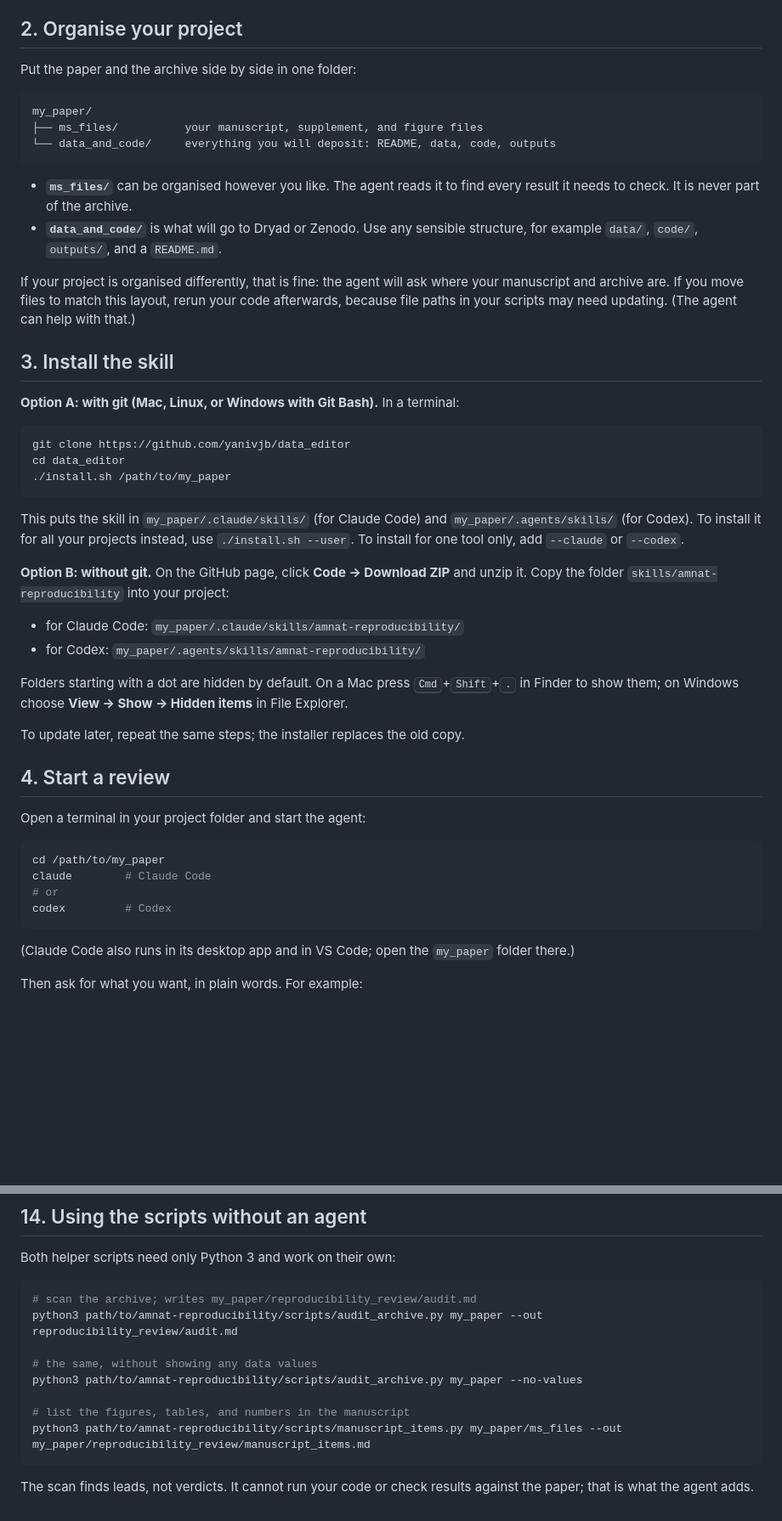
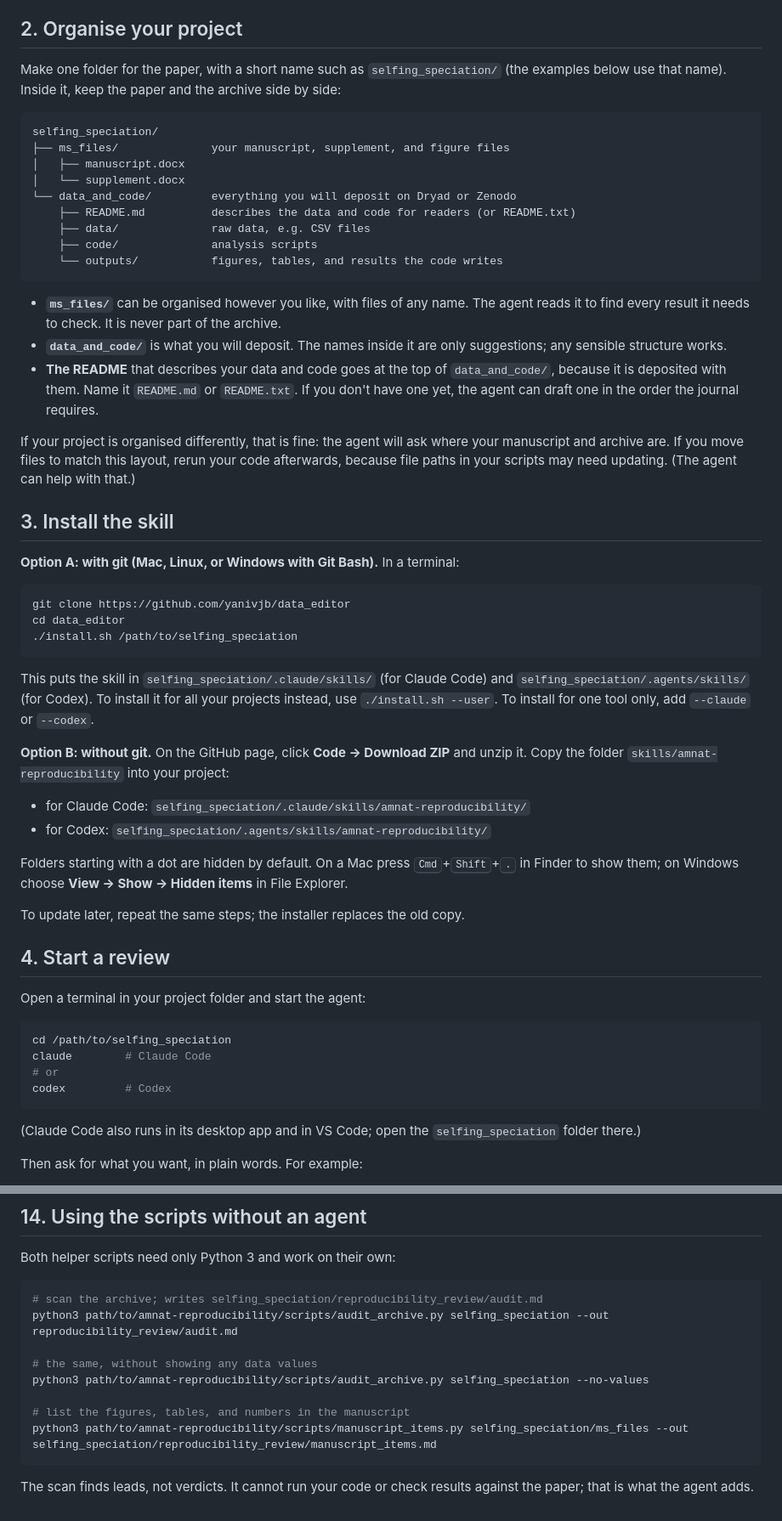
Before and after one commit to yanivjb/data_editor, a Markdown page: docs/user-guide.md, 2 parts joined by grey strips. Shown at 85% size. GitHub-like rendering; blank space fills up the shorter version.

Commit message:
Spell out the project folder layout and where the archive README goes
Use one example project name (selfing_speciation) throughout the README, quick
start, and user guide, show the folders to create, and say the data-and-code
README goes at the top of data_and_code/.

Co-Authored-By: Claude Opus 5.5 <noreply@anthropic.com>
Claude-Session: https://claude.ai/code/session_01EayzVhZce74oRyueNCtDBV

````diff
--- a/docs/user-guide.md
+++ b/docs/user-guide.md
@@ -49,18 +49,31 @@ typical project, plus the time your code takes to run.
 
 ## 2. Organise your project
 
-Put the paper and the archive side by side in one folder:
+Make one folder for the paper, with a short name such as `selfing_speciation/`
+(the examples below use that name). Inside it, keep the paper and the archive side
+by side:
 
 ```text
-my_paper/
-├── ms_files/          your manuscript, supplement, and figure files
-└── data_and_code/     everything you will deposit: README, data, code, outputs
+selfing_speciation/
+├── ms_files/              your manuscript, supplement, and figure files
+│   ├── manuscript.docx
+│   └── supplement.docx
+└── data_and_code/         everything you will deposit on Dryad or Zenodo
+    ├── README.md          describes the data and code for readers (or README.txt)
+    ├── data/              raw data, e.g. CSV files
+    ├── code/              analysis scripts
+    └── outputs/           figures, tables, and results the code writes
 ```
 
-- **`ms_files/`** can be organised however you like. The agent reads it to find
-  every result it needs to check. It is never part of the archive.
-- **`data_and_code/`** is what will go to Dryad or Zenodo. Use any sensible
-  structure, for example `data/`, `code/`, `outputs/`, and a `README.md`.
+- **`ms_files/`** can be organised however you like, with files of any name. The
+  agent reads it to find every result it needs to check. It is never part of the
+  archive.
+- **`data_and_code/`** is what you will deposit. The names inside it are only
+  suggestions; any sensible structure works.
+- **The README** that describes your data and code goes at the top of
+  `data_and_code/`, because it is deposited with them. Name it `README.md` or
+  `README.txt`. If you don't have one yet, the agent can draft one in the order the
+  journal requires.
 
 If your project is organised differently, that is fine: the agent will ask where
 your manuscript and archive are. If you move files to match this layout, rerun your
@@ -74,19 +87,19 @@ can help with that.)
 ```sh
 git clone https://github.com/yanivjb/data_editor
 cd data_editor
-./install.sh /path/to/my_paper
+./install.sh /path/to/selfing_speciation
 ```
 
-This puts the skill in `my_paper/.claude/skills/` (for Claude Code) and
-`my_paper/.agents/skills/` (for Codex). To install it for all your projects
+This puts the skill in `selfing_speciation/.claude/skills/` (for Claude Code) and
+`selfing_speciation/.agents/skills/` (for Codex). To install it for all your projects
 instead, use `./install.sh --user`. To install for one tool only, add `--claude` or
 `--codex`.
 
 **Option B: without git.** On the GitHub page, click **Code → Download ZIP** and
 unzip it. Copy the folder `skills/amnat-reproducibility` into your project:
 
-- for Claude Code: `my_paper/.claude/skills/amnat-reproducibility/`
-- for Codex: `my_paper/.agents/skills/amnat-reproducibility/`
+- for Claude Code: `selfing_speciation/.claude/skills/amnat-reproducibility/`
+- for Codex: `selfing_speciation/.agents/skills/amnat-reproducibility/`
 
 Folders starting with a dot are hidden by default. On a Mac press
 <kbd>Cmd</kbd>+<kbd>Shift</kbd>+<kbd>.</kbd> in Finder to show them; on Windows
@@ -99,13 +112,13 @@ To update later, repeat the same steps; the installer replaces the old copy.
 Open a terminal in your project folder and start the agent:
 
 ```sh
-cd /path/to/my_paper
+cd /path/to/selfing_speciation
 claude        # Claude Code
 # or
 codex         # Codex
 ```
 
-(Claude Code also runs in its desktop app and in VS Code; open the `my_paper`
+(Claude Code also runs in its desktop app and in VS Code; open the `selfing_speciation`
 folder there.)
 
 Then ask for what you want, in plain words. For example:
@@ -334,14 +347,14 @@ rerun". Details for Bayesian models, simulations, SLiM, and pipelines are in
 Both helper scripts need only Python 3 and work on their own:
 
 ```sh
-# scan the archive; writes my_paper/reproducibility_review/audit.md
-python3 path/to/amnat-reproducibility/scripts/audit_archive.py my_paper --out reproducibility_review/audit.md
+# scan the archive; writes selfing_speciation/reproducibility_review/audit.md
+python3 path/to/amnat-reproducibility/scripts/audit_archive.py selfing_speciation --out reproducibility_review/audit.md
 
 # the same, without showing any data values
-python3 path/to/amnat-reproducibility/scripts/audit_archive.py my_paper --no-values
+python3 path/to/amnat-reproducibility/scripts/audit_archive.py selfing_speciation --no-values
 
 # list the figures, tables, and numbers in the manuscript
-python3 path/to/amnat-reproducibility/scripts/manuscript_items.py my_paper/ms_files --out my_paper/reproducibility_review/manuscript_items.md
+python3 path/to/amnat-reproducibility/scripts/manuscript_items.py selfing_speciation/ms_files --out selfing_speciation/reproducibility_review/manuscript_items.md
 ```
 
 The scan finds leads, not verdicts. It cannot run your code or check results
````
Also changed, not shown: README.md (+17 -4 lines), docs/quick-start.md (+3 -3 lines).
